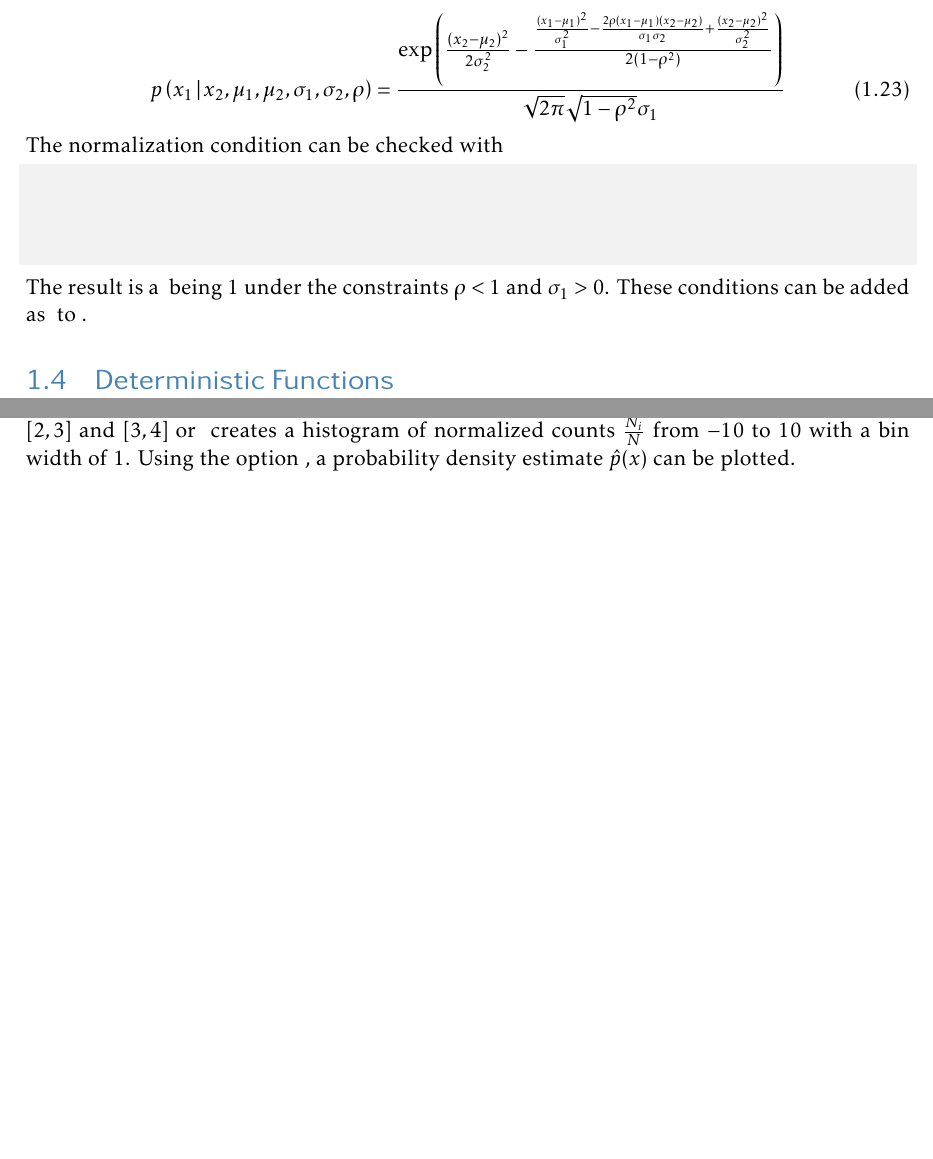
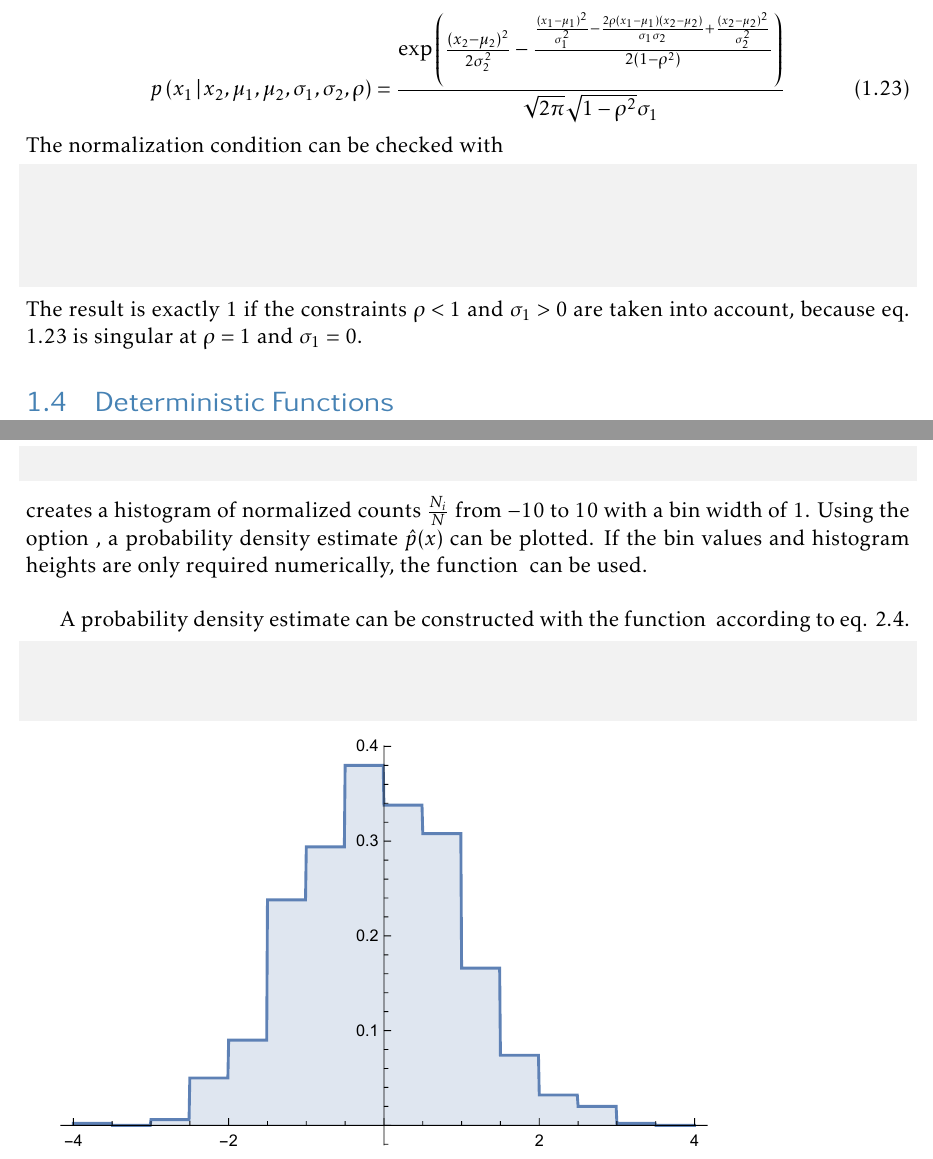
Before and after one commit to ghejc/Probabilistic-Modeling-with-the-Wolfram-Language, a LaTeX thesis (probabilistic_modeling_with_the_wolfram_language.tex): two parts of pages 16 and 30 of 42, joined at a grey line, cut so that both start at the same text, the shorter picture padded with empty space. Compiled offline with pdfLaTeX.

Commit message:
Add figure for histogram distribution

```diff
--- a/probabilistic_modeling_with_the_wolfram_language.tex
+++ b/probabilistic_modeling_with_the_wolfram_language.tex
@@ -392,9 +393,10 @@ The normalization condition can be checked with
 Integrate[PDF[cond, x], {x, -Infinity, Infinity},
    Assumptions -> {Element[\[Sigma]1, NonNegativeReals],
                    Element[\[Sigma]2, NonNegativeReals],
-                   Element[\[Rho], NonNegativeReals]}]
+                   Element[\[Rho], NonNegativeReals],
+                   \[Rho] < 1, \[Sigma]1 > 0}]
 \end{mathematica}
-The result is a \texttt{ConditionalExpression} being $1$ under the constraints $\rho < 1$ and $\sigma_1 > 0$. These conditions can be added as \texttt{Assumptions} to \texttt{ProbabilityDistribution}.
+The result is exactly $1$ if the constraints $\rho < 1$ and $\sigma_1 > 0$ are taken into account, because eq. \ref{eq:conditional_binormal_distribution} is singular at $\rho = 1$ and $\sigma_1 = 0$.
 
 %---------------------------------------------------------------------------
 \section{Deterministic Functions}
@@ -905,4 +908,3 @@ If we create $n$ histograms from datasets $\mathcal{D}_{1:n}$ sampled from the s
   \end{equation}
 with $\sum_{i=1}^m N_i=N$ and $P_i$ are the probabilities of $x$ to be assigned to bin $[x_i,x_{i+1}]$.\\
 
-The Wolfram Language provides the function \texttt{Histogram} e.g. \texttt{Histogram[data, \{\{1,2,3,4\}\}]} creates a histogram with 3 bins $[1,2]$, $[2,3]$ and $[3,4]$ or \texttt{Histogram[data, \{-10,10,1\}, "Probability"]} creates a histogram of normalized counts $\frac{N_i}{N}$ from $-10$ to $10$ with a bin width of $1$. Using the option \texttt{"PDF"}, a probability density estimate $\hat{p}(x)$ can be plotted.\\
@@ -909,3 +916,16 @@ The Wolfram Language provides the function \texttt{Histogram} e.g. \texttt{Histo
+\begin{mathematica}
+Histogram[data, {-10,10,1}, "Probability"]
+\end{mathematica}
+creates a histogram of normalized counts $\frac{N_i}{N}$ from $-10$ to $10$ with a bin width of $1$. Using the option \texttt{"PDF"}, a probability density estimate $\hat{p}(x)$ can be plotted. If the bin values and histogram heights are only required numerically, the function \texttt{HistogramList} can be used.\\
+
+A probability density estimate can be constructed with the function \texttt{HistogramDistribution}  according to eq. \ref{eq:probability_density_estimate}.
+\begin{mathematica}
+data = RandomVariate[NormalDistribution[], 1000];
+dist = HistogramDistribution[data];
+DiscretePlot[PDF[dist, x], {x, -4, 4, .01}]
+\end{mathematica}
+
+ \includegraphics[scale=0.9]{images/histogram_distribution.pdf}
 
 In addition, \texttt{Histogram3D} and \texttt{DensityHistogram} are available for bi-variate random data. In the following examples the bi-variate data samples are generated with the \texttt{BinormalDistribution}, which is a special case of the multinormal distribution for $n=2$.
 
```
Also changed, not shown: images/histogram_distribution.pdf (added), probabilistic_modeling_with_the_wolfram_language.tex (15 more changed lines), 1 other file.
